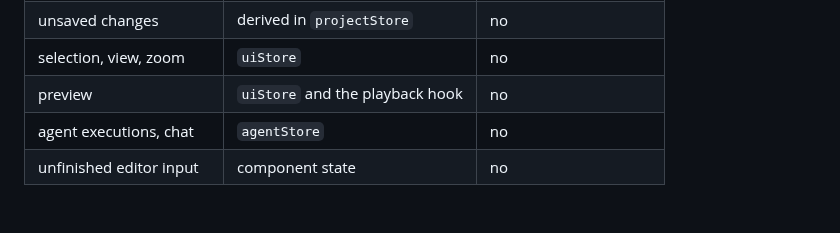
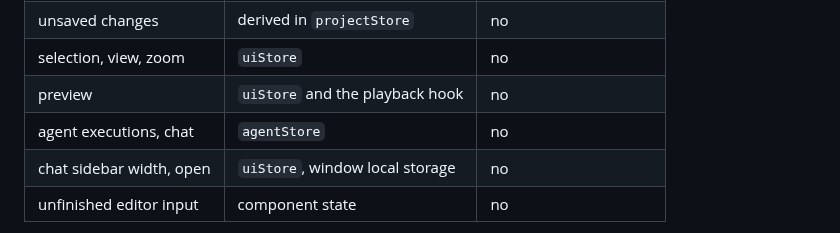
Before and after one commit to Dytschgo/koma-motion, a Markdown page: ARCHITECTURE.md, the part around the change. Drawn GitHub-style; blank space fills up the shorter version.

```diff
--- a/ARCHITECTURE.md
+++ b/ARCHITECTURE.md
@@ -278,6 +278,7 @@ sure that the channel list of the preload script equals the contract.
 | selection, view, zoom    | `uiStore`                       | no                     |
 | preview                  | `uiStore` and the playback hook | no                     |
 | agent executions, chat   | `agentStore`                    | no                     |
+| chat sidebar width, open | `uiStore`, window local storage | no                     |
 | unfinished editor input  | component state                 | no                     |
 
 Changes to the document are commands: pure functions from a project to a
```
Also changed, not shown: CHANGELOG.md (+8 -0 lines), README.md (+2 -1 lines), docs/screenshots/brand-kit.png, docs/screenshots/empty-project.png, docs/screenshots/generated.png, docs/screenshots/inspector.png, docs/screenshots/settings.png, docs/screenshots/transition-preview.png, 9 other files.
